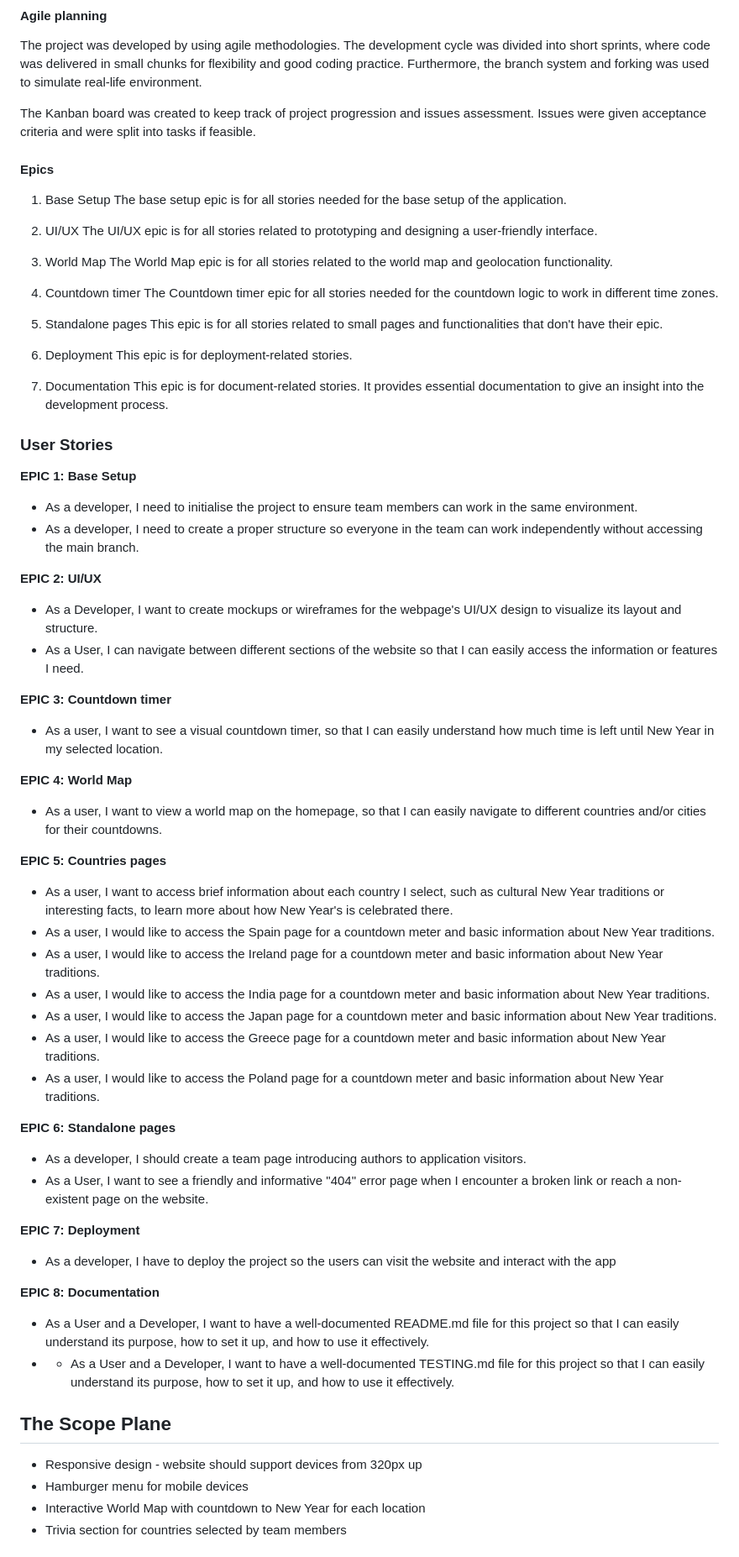
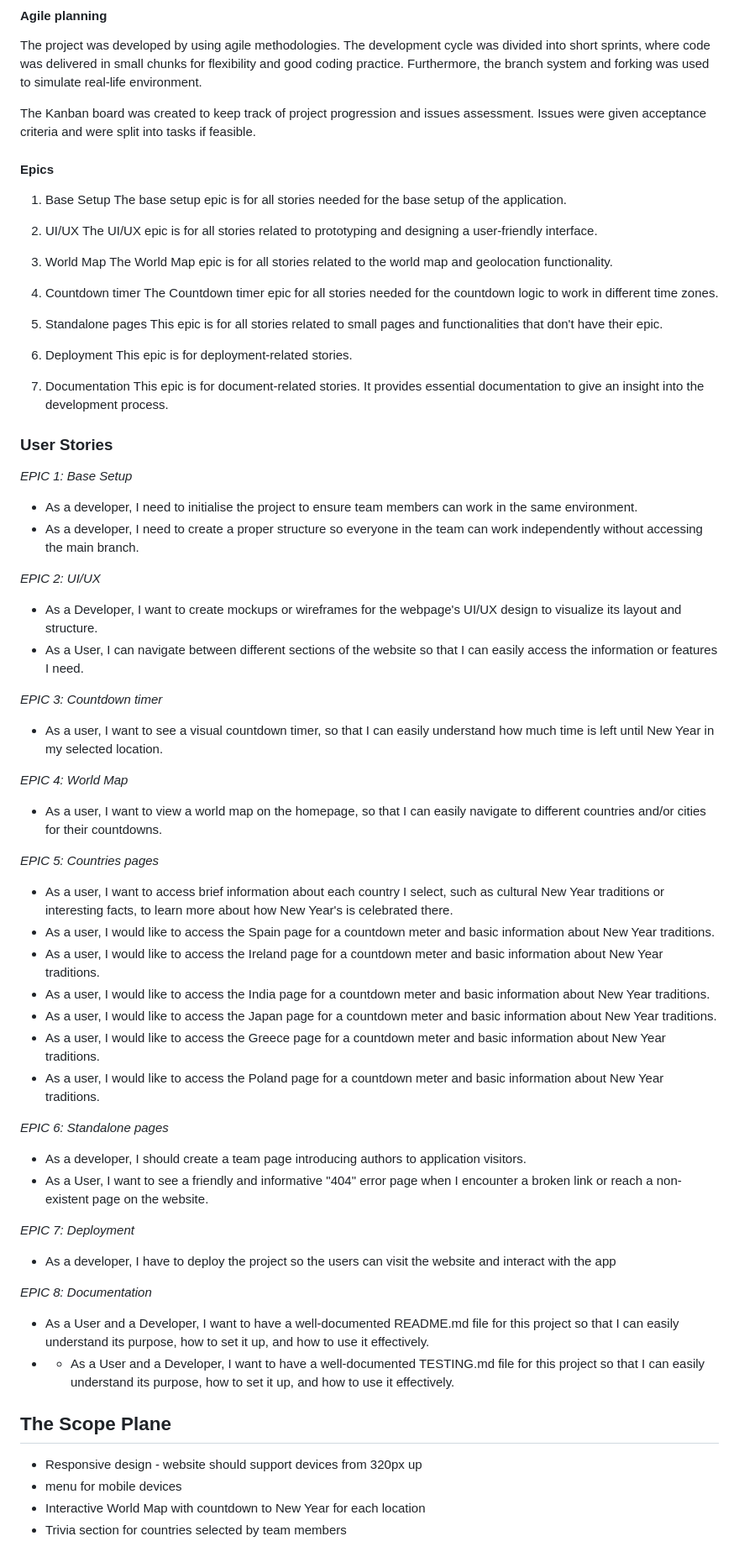
Before and after one commit to SandraBergstrom/Jingle-Seconds-Festive-Timer, a Markdown page: README.md, the part around one of its changes. Shown at 84% size. Drawn GitHub-style.

```diff
--- a/README.md
+++ b/README.md
@@ -49,6 +53,7 @@ The project was developed by using agile methodologies. The development cycle wa
 Furthermore, the branch system and forking was used to simulate real-life environment.
 
 The Kanban board was created to keep track of project progression and issues assessment. Issues were given acceptance criteria and were split into tasks if feasible.
+
 
 #### Epics
 
@@ -73,23 +78,24 @@ This epic is for deployment-related stories.
 1. Documentation
 This epic is for document-related stories. It provides essential documentation to give an insight into the development process.
 
+
 ### User Stories
 
-**EPIC 1: Base Setup**
+ *EPIC 1: Base Setup*
 - As a developer, I need to initialise the project to ensure team members can work in the same environment.
 - As a developer, I need to create a proper structure so everyone in the team can work independently without accessing the main branch.
 
-**EPIC 2: UI/UX**
+ *EPIC 2: UI/UX*
 - As a Developer, I want to create mockups or wireframes for the webpage's UI/UX design to visualize its layout and structure.
 - As a User, I can navigate between different sections of the website so that I can easily access the information or features I need.
 
-**EPIC 3: Countdown timer**
+ *EPIC 3: Countdown timer*
 - As a user, I want to see a visual countdown timer, so that I can easily understand how much time is left until New Year in my selected location.
 
-**EPIC 4: World Map**
+ *EPIC 4: World Map*
 - As a user, I want to view a world map on the homepage, so that I can easily navigate to different countries and/or cities for their countdowns.
 
-**EPIC 5: Countries pages**
+ *EPIC 5: Countries pages*
 - As a user, I want to access brief information about each country I select, such as cultural New Year traditions or interesting facts, to learn more about how New Year's is celebrated there.
 - As a user, I would like to access the Spain page for a countdown meter and basic information about New Year traditions.
 - As a user, I would like to access the Ireland page for a countdown meter and basic information about New Year traditions.
@@ -98,20 +104,22 @@ This epic is for document-related stories. It provides essential documentation t
 - As a user, I would like to access the Greece page for a countdown meter and basic information about New Year traditions.
 - As a user, I would like to access the Poland page for a countdown meter and basic information about New Year traditions.
 
-**EPIC 6: Standalone pages**
+ *EPIC 6: Standalone pages*
 - As a developer, I should create a team page introducing authors to application visitors.
 - As a User, I want to see a friendly and informative "404" error page when I encounter a broken link or reach a non-existent page on the website.
 
-**EPIC 7: Deployment**
+ *EPIC 7: Deployment*
 - As a developer, I have to deploy the project so the users can visit the website and interact with the app
 
-**EPIC 8: Documentation**
+ *EPIC 8: Documentation*
  - As a User and a Developer, I want to have a well-documented README.md file for this project so that I can easily understand its purpose, how to set it up, and how to use it effectively.
 - - As a User and a Developer, I want to have a well-documented TESTING.md file for this project so that I can easily understand its purpose, how to set it up, and how to use it effectively.
 
+
 ## The Scope Plane
+
 * Responsive design - website should support devices from 320px up
-* Hamburger menu for mobile devices
+* menu for mobile devices
 * Interactive World Map with countdown to New Year for each location
 * Trivia section for countries selected by team members
 
```
Also changed, not shown: other parts of README.md (+41 -43 lines).
